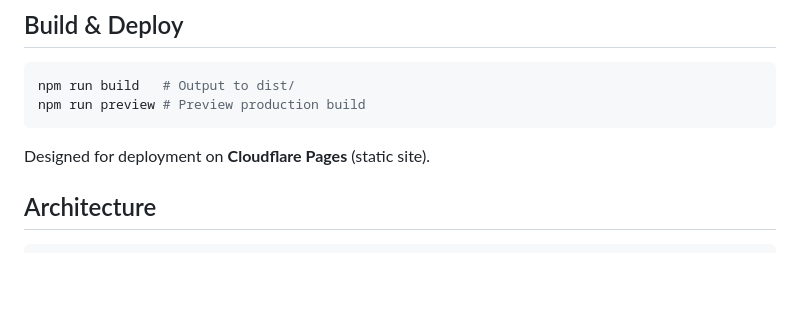
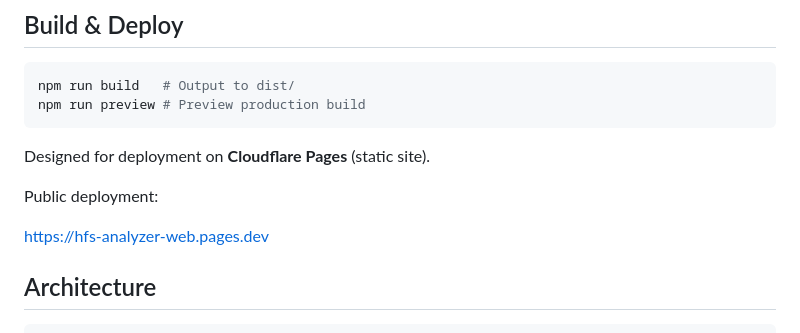
Before and after one commit to keinomura/hfs-analyzer-web, a Markdown page: README.md, the part around the change. Rendered like a GitHub page; blank space fills up the shorter version.

Commit message:
docs: add public deployment url

````diff
--- a/README.md
+++ b/README.md
@@ -28,6 +28,10 @@ npm run preview # Preview production build
 ```
 
 Designed for deployment on **Cloudflare Pages** (static site).
+
+Public deployment:
+
+https://hfs-analyzer-web.pages.dev
 
 ## Architecture
 
````
